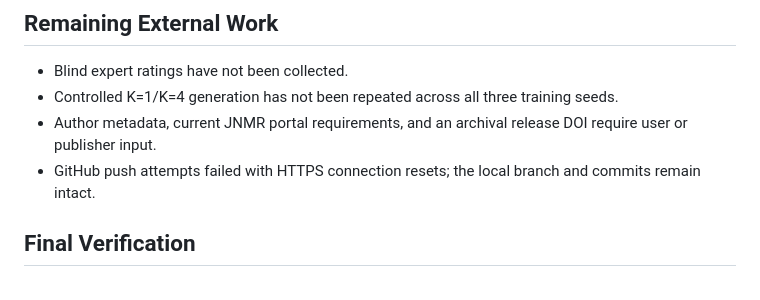
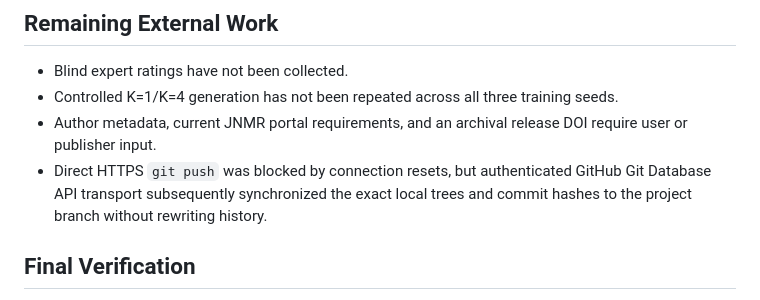
Before and after one commit to niuyupeng/post-tonal-composition-assistant, a Markdown page: results/project2_multiseed_run_report.md, the part around the change. GitHub-like rendering.

```diff
--- a/results/project2_multiseed_run_report.md
+++ b/results/project2_multiseed_run_report.md
@@ -76,7 +76,7 @@ The three-seed aggregate covers validation loss, teacher-forced test loss, and f
 - Blind expert ratings have not been collected.
 - Controlled K=1/K=4 generation has not been repeated across all three training seeds.
 - Author metadata, current JNMR portal requirements, and an archival release DOI require user or publisher input.
-- GitHub push attempts failed with HTTPS connection resets; the local branch and commits remain intact.
+- Direct HTTPS `git push` was blocked by connection resets, but authenticated GitHub Git Database API transport subsequently synchronized the exact local trees and commit hashes to the project branch without rewriting history.
 
 ## Final Verification
 
```
Also changed, not shown: paper/SCI_WRITING_PLAN.md (+1 -1 lines).
